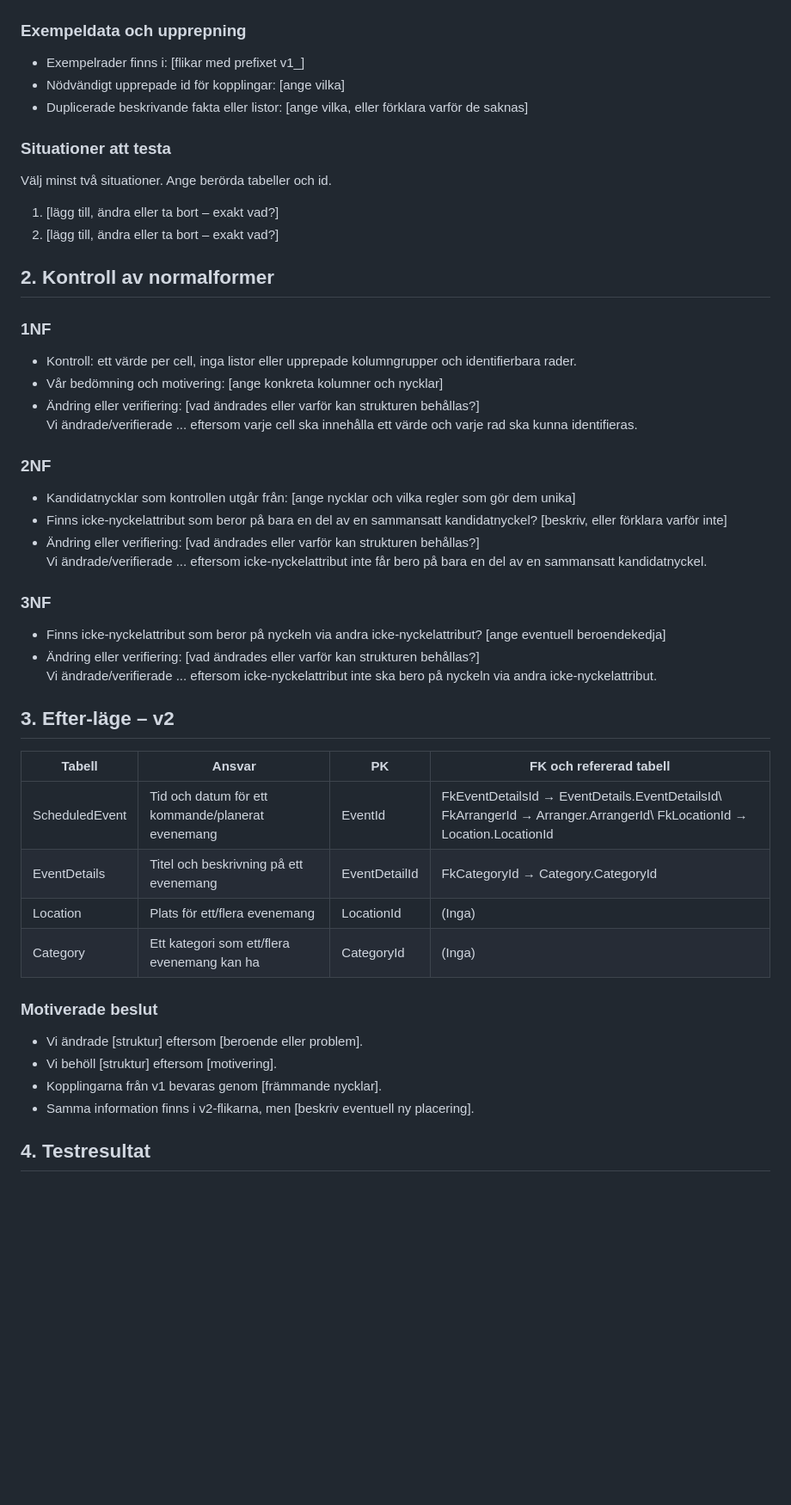
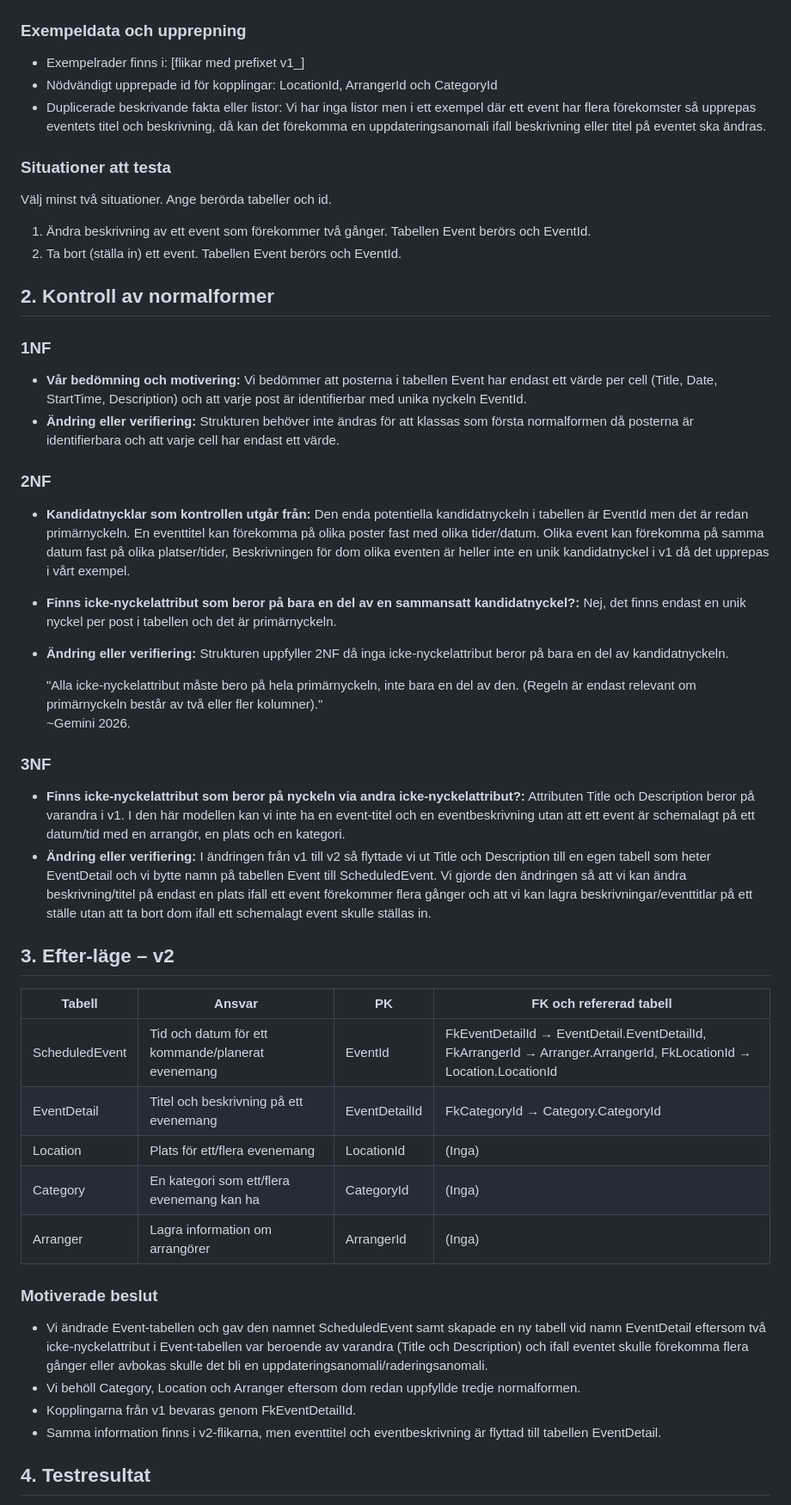
Before and after one commit to karja1337/K2-Projektinlamning, a Markdown page: docs/normalization.md, the part around one of its changes. Shown at 86% size. GitHub-like rendering; blank space fills up the shorter version.

```diff
--- a/docs/normalization.md
+++ b/docs/normalization.md
@@ -19,45 +19,48 @@
 
 ### Exempeldata och upprepning
 - Exempelrader finns i: [flikar med prefixet v1_]
-- Nödvändigt upprepade id för kopplingar: [ange vilka]
-- Duplicerade beskrivande fakta eller listor: [ange vilka, eller förklara varför de saknas]
+- Nödvändigt upprepade id för kopplingar: LocationId, ArrangerId och CategoryId
+- Duplicerade beskrivande fakta eller listor: Vi har inga listor men i ett exempel där ett event har flera förekomster så upprepas eventets titel och beskrivning, då kan det förekomma en uppdateringsanomali ifall beskrivning eller titel på eventet ska ändras.
 
 ### Situationer att testa
 Välj minst två situationer. Ange berörda tabeller och id.
-1. [lägg till, ändra eller ta bort – exakt vad?]
-2. [lägg till, ändra eller ta bort – exakt vad?]
+1. Ändra beskrivning av ett event som förekommer två gånger. Tabellen Event berörs och EventId.
+2. Ta bort (ställa in) ett event. Tabellen Event berörs och EventId.
 
 ## 2. Kontroll av normalformer
 ### 1NF
-- Kontroll: ett värde per cell, inga listor eller upprepade kolumngrupper och identifierbara rader.
-- Vår bedömning och motivering: [ange konkreta kolumner och nycklar]
-- Ändring eller verifiering: [vad ändrades eller varför kan strukturen behållas?]
-Vi ändrade/verifierade ... eftersom varje cell ska innehålla ett värde och varje rad ska kunna identifieras.
+- **Vår bedömning och motivering:** Vi bedömmer att posterna i tabellen Event har endast ett värde per cell (Title, Date, StartTime, Description) och att varje post är identifierbar med unika nyckeln EventId.
+- **Ändring eller verifiering:** Strukturen behöver inte ändras för att klassas som första normalformen då posterna är identifierbara och att varje cell har endast ett värde.
+
 
 ### 2NF
-- Kandidatnycklar som kontrollen utgår från: [ange nycklar och vilka regler som gör dem unika]
-- Finns icke-nyckelattribut som beror på bara en del av en sammansatt kandidatnyckel? [beskriv, eller förklara varför inte]
-- Ändring eller verifiering: [vad ändrades eller varför kan strukturen behållas?]
-Vi ändrade/verifierade ... eftersom icke-nyckelattribut inte får bero på bara en del av en sammansatt kandidatnyckel.
+- **Kandidatnycklar som kontrollen utgår från:** Den enda potentiella kandidatnyckeln i tabellen är EventId men det är redan primärnyckeln. En eventtitel kan förekomma på olika poster fast med olika tider/datum. Olika event kan förekomma på samma datum fast på olika platser/tider, Beskrivningen för dom olika eventen är heller inte en unik kandidatnyckel i v1 då det upprepas i vårt exempel.
+- **Finns icke-nyckelattribut som beror på bara en del av en sammansatt kandidatnyckel?:** Nej, det finns endast en unik nyckel per post i tabellen och det är primärnyckeln.
+- **Ändring eller verifiering:** Strukturen uppfyller 2NF då inga icke-nyckelattribut beror på bara en del av kandidatnyckeln.
+
+  "Alla icke-nyckelattribut måste bero på hela primärnyckeln, inte bara en del av den. (Regeln är endast relevant om primärnyckeln består av två eller fler kolumner)."
+  ~Gemini 2026.
+
 
 ### 3NF
-- Finns icke-nyckelattribut som beror på nyckeln via andra icke-nyckelattribut? [ange eventuell beroendekedja]
-- Ändring eller verifiering: [vad ändrades eller varför kan strukturen behållas?]
-Vi ändrade/verifierade ... eftersom icke-nyckelattribut inte ska bero på nyckeln via andra icke-nyckelattribut.
+- **Finns icke-nyckelattribut som beror på nyckeln via andra icke-nyckelattribut?:** Attributen Title och Description beror på varandra i v1. I den här modellen kan vi inte ha en event-titel och en eventbeskrivning utan att ett event är schemalagt på ett datum/tid med en arrangör, en plats och en kategori.
+- **Ändring eller verifiering:** I ändringen från v1 till v2 så flyttade vi ut Title och Description till en egen tabell som heter EventDetail och vi bytte namn på tabellen Event till ScheduledEvent. Vi gjorde den ändringen så att vi kan ändra beskrivning/titel på endast en plats ifall ett event förekommer flera gånger och att vi kan lagra beskrivningar/eventtitlar på ett ställe utan att ta bort dom ifall ett schemalagt event skulle ställas in.
+
 
 ## 3. Efter-läge – v2
 | Tabell | Ansvar | PK | FK och refererad tabell |
 | --- | --- | --- | --- |
-| ScheduledEvent | Tid och datum för ett kommande/planerat evenemang | EventId | FkEventDetailsId → EventDetails.EventDetailsId\ FkArrangerId → Arranger.ArrangerId\ FkLocationId → Location.LocationId |
-| EventDetails | Titel och beskrivning på ett evenemang | EventDetailId | FkCategoryId → Category.CategoryId |
+| ScheduledEvent | Tid och datum för ett kommande/planerat evenemang | EventId | FkEventDetailId → EventDetail.EventDetailId, FkArrangerId → Arranger.ArrangerId, FkLocationId → Location.LocationId |
+| EventDetail | Titel och beskrivning på ett evenemang | EventDetailId | FkCategoryId → Category.CategoryId |
 | Location | Plats för ett/flera evenemang | LocationId | (Inga) |
-| Category | Ett kategori som ett/flera evenemang kan ha | CategoryId | (Inga) |
+| Category | En kategori som ett/flera evenemang kan ha | CategoryId | (Inga) |
+| Arranger | Lagra information om arrangörer | ArrangerId | (Inga) |
 
 ### Motiverade beslut
-- Vi ändrade [struktur] eftersom [beroende eller problem].
-- Vi behöll [struktur] eftersom [motivering].
-- Kopplingarna från v1 bevaras genom [främmande nycklar].
-- Samma information finns i v2-flikarna, men [beskriv eventuell ny placering].
+- Vi ändrade Event-tabellen och gav den namnet ScheduledEvent samt skapade en ny tabell vid namn EventDetail eftersom två icke-nyckelattribut i Event-tabellen var beroende av varandra (Title och Description) och ifall eventet skulle förekomma flera gånger eller avbokas skulle det bli en uppdateringsanomali/raderingsanomali.
+- Vi behöll Category, Location och Arranger eftersom dom redan uppfyllde tredje normalformen.
+- Kopplingarna från v1 bevaras genom FkEventDetailId.
+- Samma information finns i v2-flikarna, men eventtitel och eventbeskrivning är flyttad till tabellen EventDetail.
 
 ## 4. Testresultat
 Testerna görs manuellt i kalkylarket. De granskar modellen,
```
Also changed, not shown: other parts of docs/normalization.md (+5 -5 lines).
